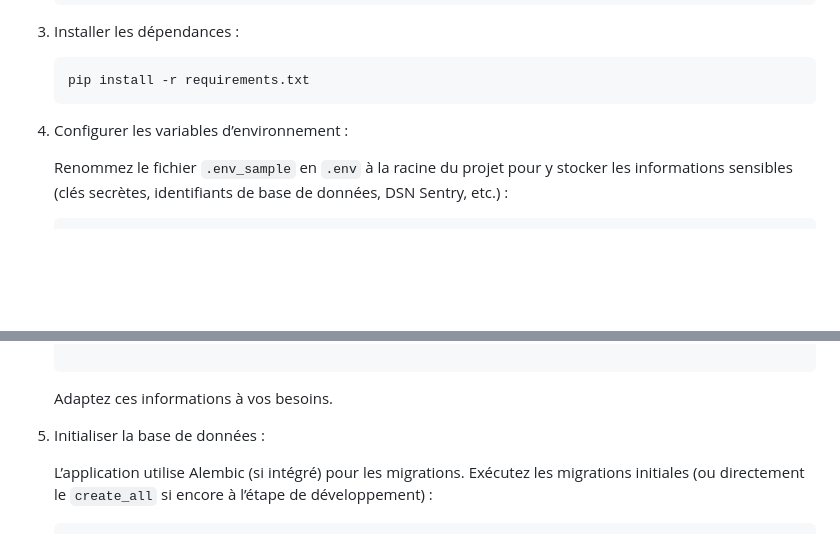
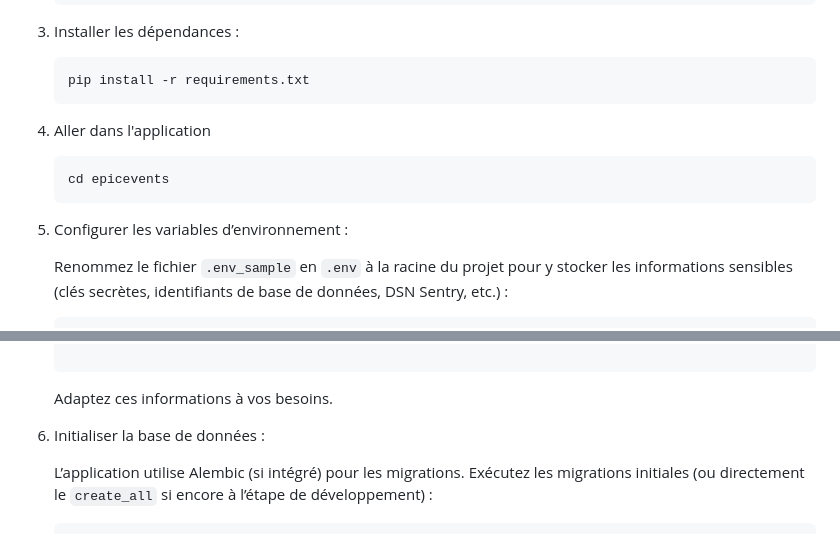
Before and after one commit to hericlibong/EpicEvent_BackEnd, a Markdown page: README.md, 2 parts joined by grey strips. Drawn GitHub-style; blank space fills up the shorter version.

````diff
--- a/README.md
+++ b/README.md
@@ -51,8 +51,12 @@ L’application utilise des composants et bibliothèques de référence :
     ```bash
     pip install -r requirements.txt
     ```
+4. Aller dans l'application
+    ```bash
+    cd epicevents
+    ```
 
-4. Configurer les variables d’environnement :
+5. Configurer les variables d’environnement :
 
     Renommez le fichier `.env_sample` en `.env` à la racine du projet pour y stocker les informations sensibles (clés secrètes, identifiants de base de données, DSN Sentry, etc.) :
 
@@ -70,7 +74,7 @@ L’application utilise des composants et bibliothèques de référence :
 
     Adaptez ces informations à vos besoins.
 
-5. Initialiser la base de données :
+6. Initialiser la base de données :
 
     L’application utilise Alembic (si intégré) pour les migrations. Exécutez les migrations initiales (ou directement le `create_all` si encore à l’étape de développement) :
 
````
